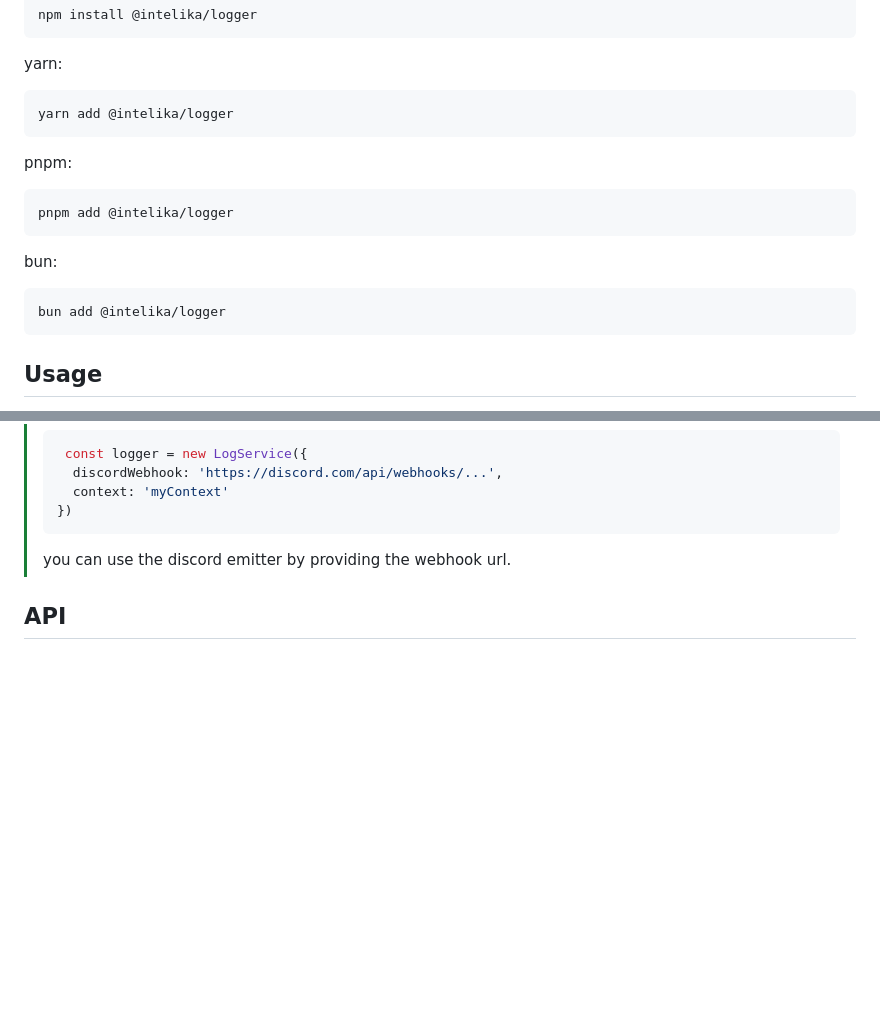
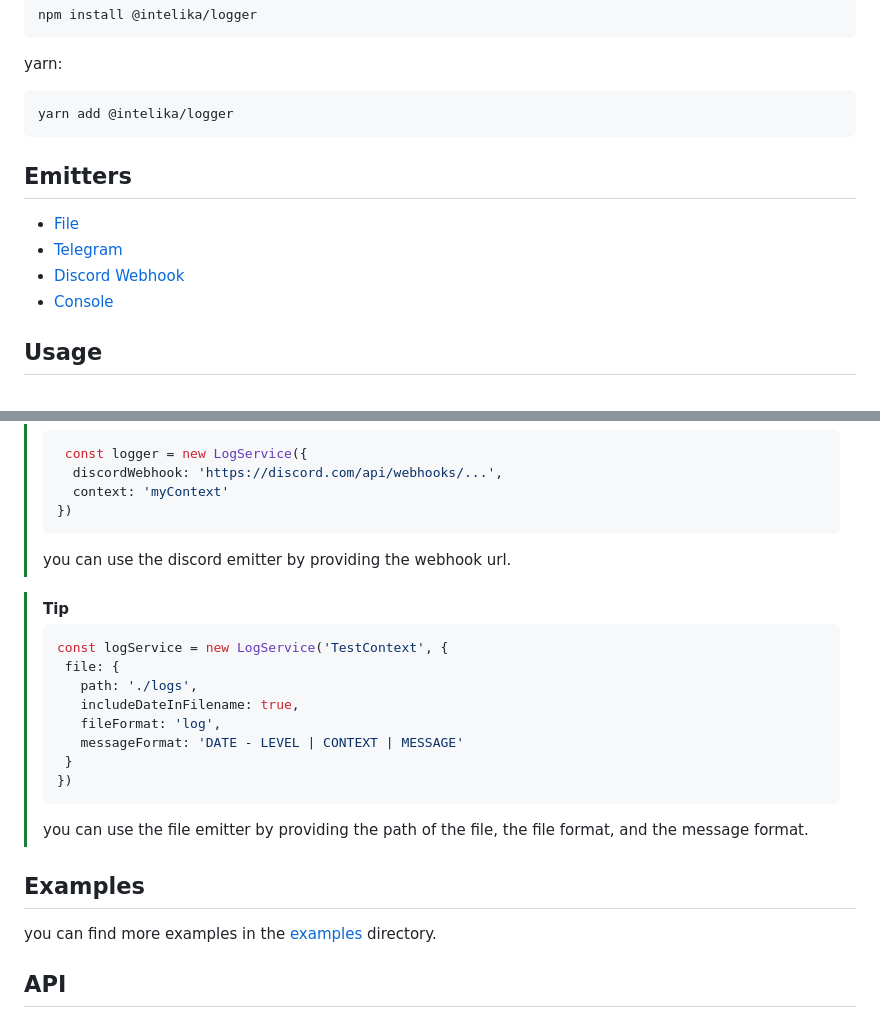
Before and after one commit to intelika-ai/intelika-logger, a Markdown page: README.md, 2 parts joined by grey strips. GitHub-like rendering; blank space fills up the shorter version.

Commit message:
docs: update README with file emitter details and examples

````diff
--- a/README.md
+++ b/README.md
@@ -15,14 +15,12 @@ yarn:
 ```bash
 yarn add @intelika/logger
 ```
-pnpm:
-```bash
-pnpm add @intelika/logger
-```
-bun:
-```bash
-bun add @intelika/logger
-```
+
+## Emitters
+- [File](./lib/log/emitters/file.emitter.ts)
+- [Telegram](./lib/log/emitters/telegram.emitter.ts)
+- [Discord Webhook](./lib/log/emitters/discord.emitter.ts)
+- [Console](./lib/log/emitters/console.emitter.ts)
 
 ## Usage
 the package can be used in any JavaScript or TypeScript project. Here are some examples of how to use it in different environments.
@@ -124,6 +122,22 @@ logger.error('Something went wrong!').into(Emitter.TELEGRAM);
 >```
 > you can use the discord emitter by providing the webhook url.
 
+> [!TIP]
+> ```ts
+> const logService = new LogService('TestContext', {
+>  file: {
+>    path: './logs',
+>    includeDateInFilename: true,
+>    fileFormat: 'log',
+>    messageFormat: 'DATE - LEVEL | CONTEXT | MESSAGE'
+>  }
+>})
+>```
+> you can use the file emitter by providing the path of the file, the file format, and the message format.
+
+## Examples
+you can find more examples in the [examples](./examples) directory.
+
 ## API
 
 ### LogService
````
